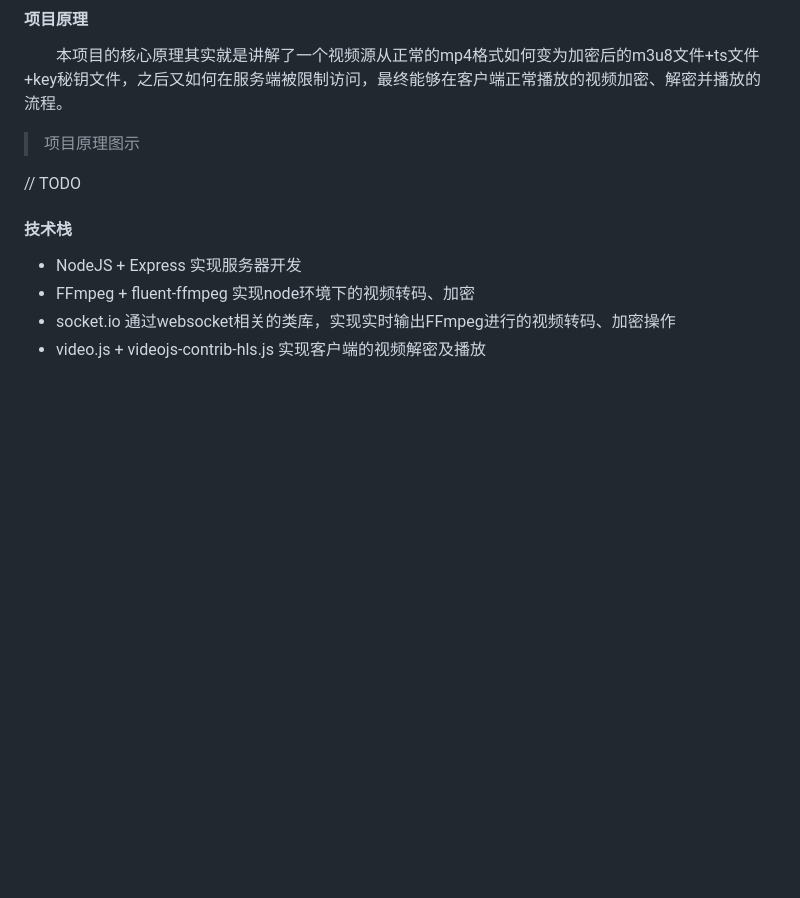
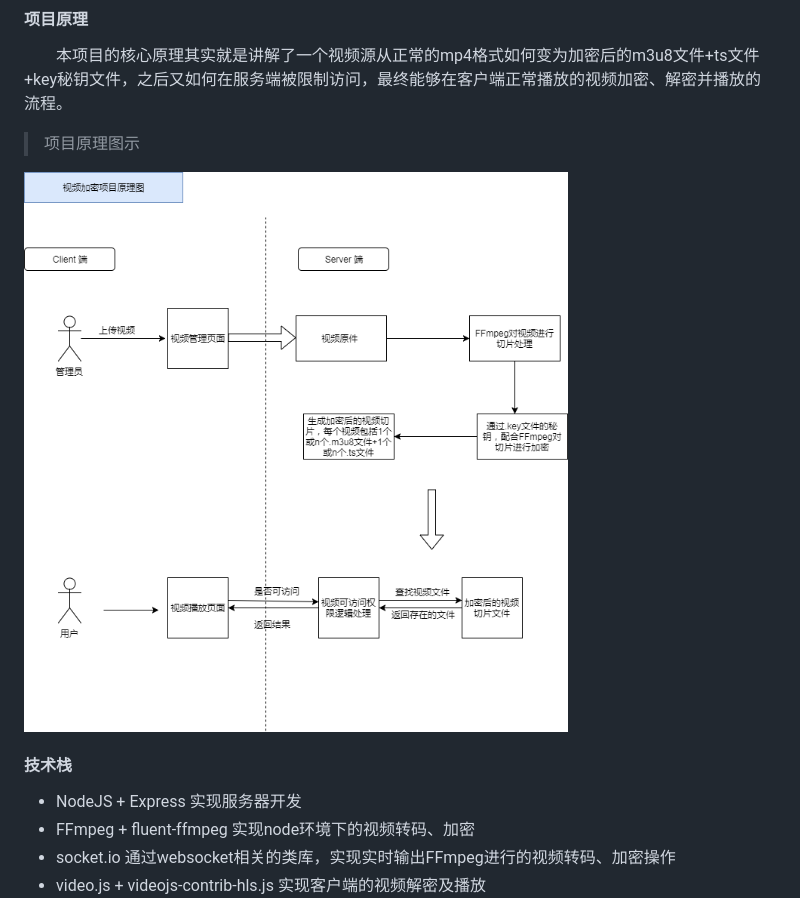
Before and after one commit to hauk0101/video-hls-encrypt, a Markdown page: README.md, the part around the change. GitHub-like rendering; pictures changed too: docs/images/schematic-diagram.png (added); blank space fills up the shorter version.

Commit message:
添加项目原理图

```diff
--- a/README.md
+++ b/README.md
@@ -34,7 +34,7 @@
 
 > 项目原理图示
 
-// TODO
+![项目原理图](docs/images/schematic-diagram.png)
 
 
 #### 技术栈
```
